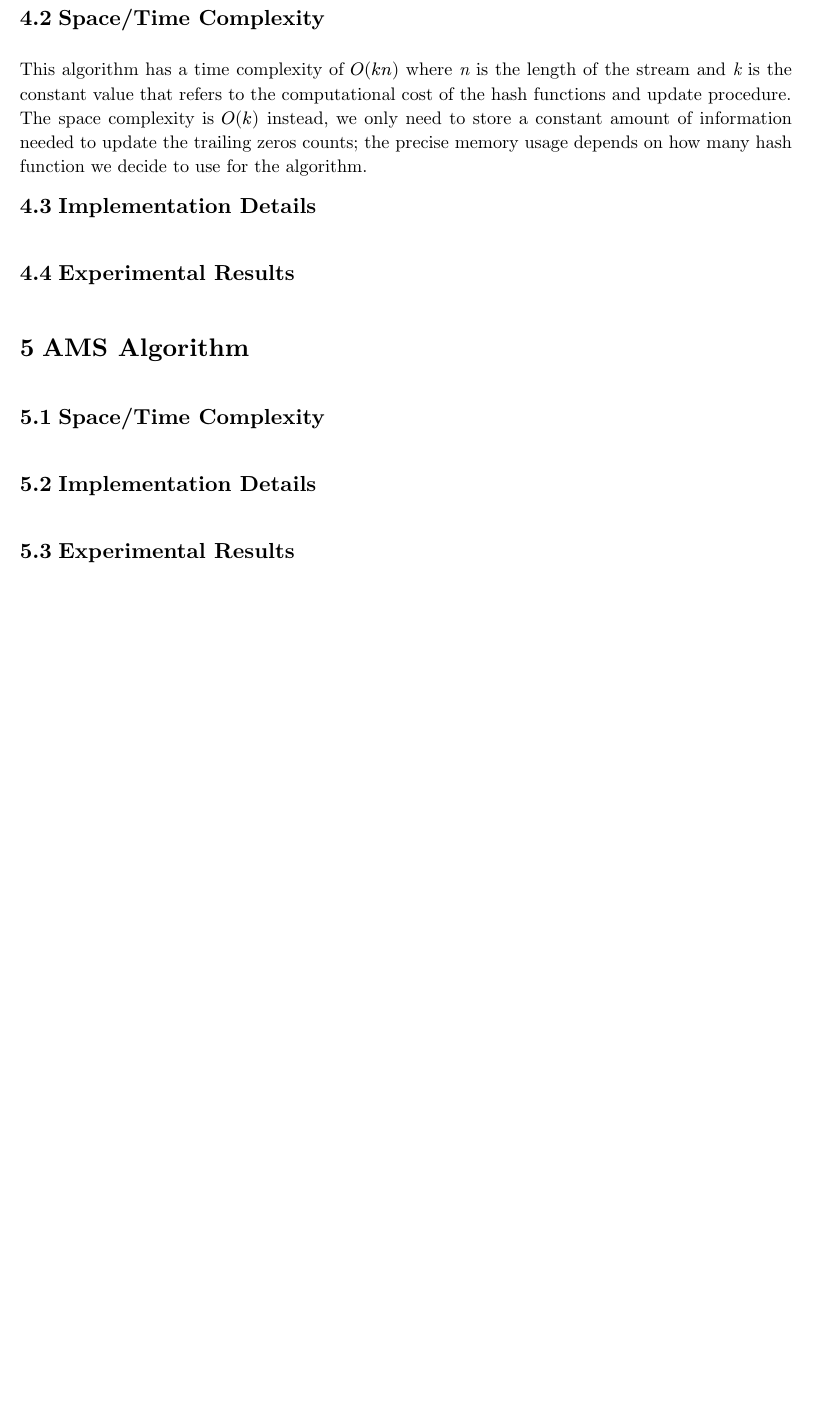
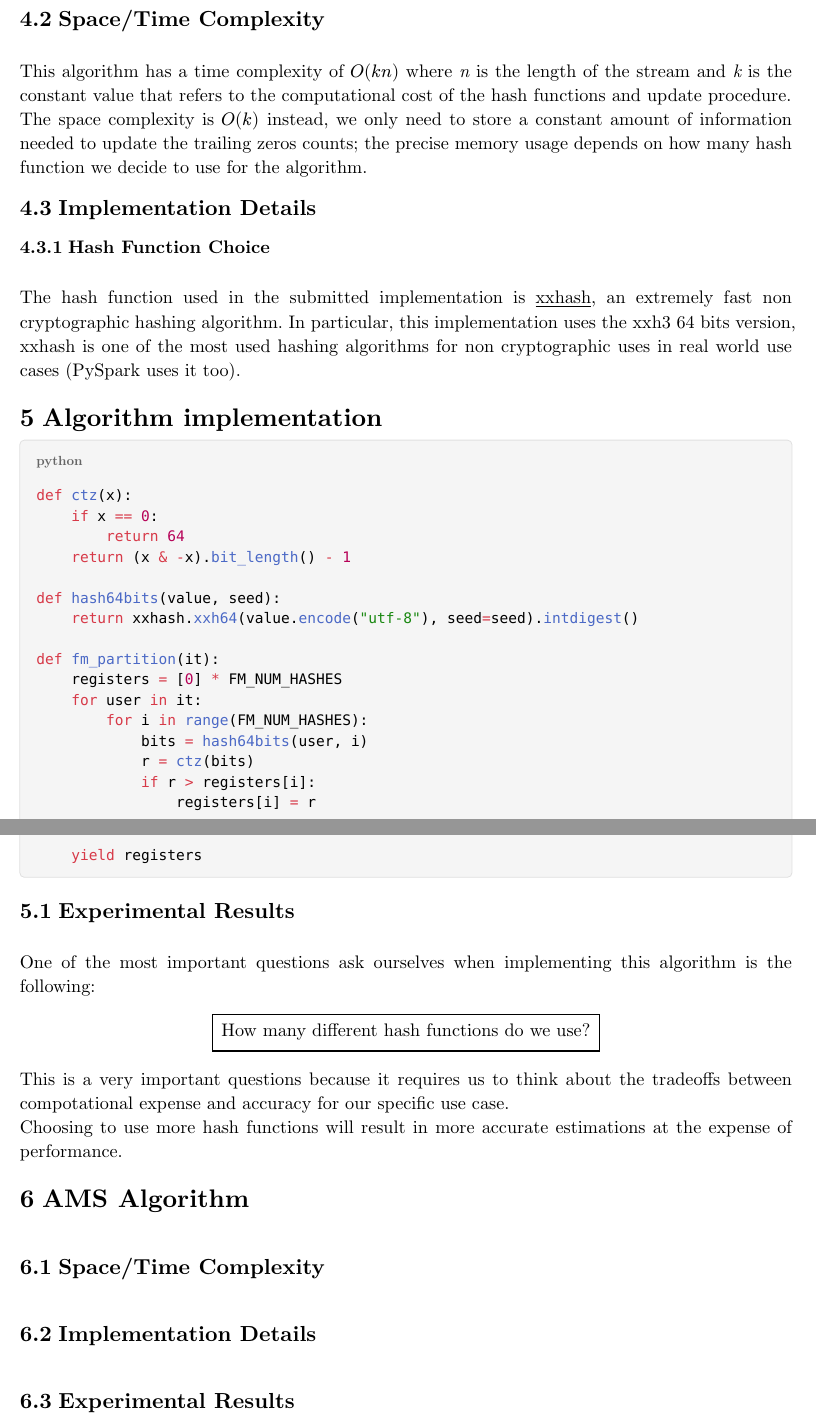
Before and after one commit to AndreaTgc/algorithms-for-massive-datasets-unimi, a Typst document (docsrc/report.typ): part of page 4 of 5 before the commit and two parts of pages 4 and 5 of 6 after it, the two joined at a grey line, cut so that both start at the same text, the shorter picture padded with empty space. The pictures show the PDF file report.pdf that the author committed with the source.

Commit message:
add naive impl to report as placeholder and start some drafts

````diff
--- a/docsrc/report.typ
+++ b/docsrc/report.typ
@@ -104,6 +124,43 @@ The space complexity is $O(k)$ instead, we only need to store a constant amount
 trailing zeros counts; the precise memory usage depends on how many hash function we decide to use for the algorithm. \
 
 == Implementation Details
+
+=== Hash Function Choice
 \
+The hash function used in the submitted implementation is #link("https://xxhash.com/")[xxhash],
+an extremely fast non cryptographic hashing algorithm. In particular, this implementation uses
+the xxh3 64 bits version, xxhash is one of the most used hashing algorithms for non
+cryptographic uses in real world use cases (PySpark uses it too).
+
+= Algorithm implementation
+
+#code-block(
+  lang: "python",
+  ```python
+  def ctz(x):
+      if x == 0:
+          return 64
+      return (x & -x).bit_length() - 1
+
+  def hash64bits(value, seed):
+      return xxhash.xxh64(value.encode("utf-8"), seed=seed).intdigest()
+
+  def fm_partition(it):
+      registers = [0] * FM_NUM_HASHES
+      for user in it:
+          for i in range(FM_NUM_HASHES):
+              bits = hash64bits(user, i)
+              r = ctz(bits)
+              if r > registers[i]:
+                  registers[i] = r
+
+      yield registers
+  ```
+)
+
 == Experimental Results
 \
+One of the most important questions ask ourselves when implementing this algorithm is the following:
+
+#align(center)[
+#box(
@@ -110,3 +170,11 @@ trailing zeros counts; the precise memory usage depends on how many hash functio
+  [How many different hash functions do we use?]
+)]
+
+This is a very important questions because it requires us to think about the tradeoffs between
+compotational expense and accuracy for our specific use case. \
+Choosing to use more hash functions will result in more accurate estimations at the expense of
+performance. \
+
 = AMS Algorithm
 \
 == Space/Time Complexity
````
Also changed, not shown: docsrc/style.typ (+1 -1 lines), report.pdf, docsrc/report.typ (33 more changed lines).
